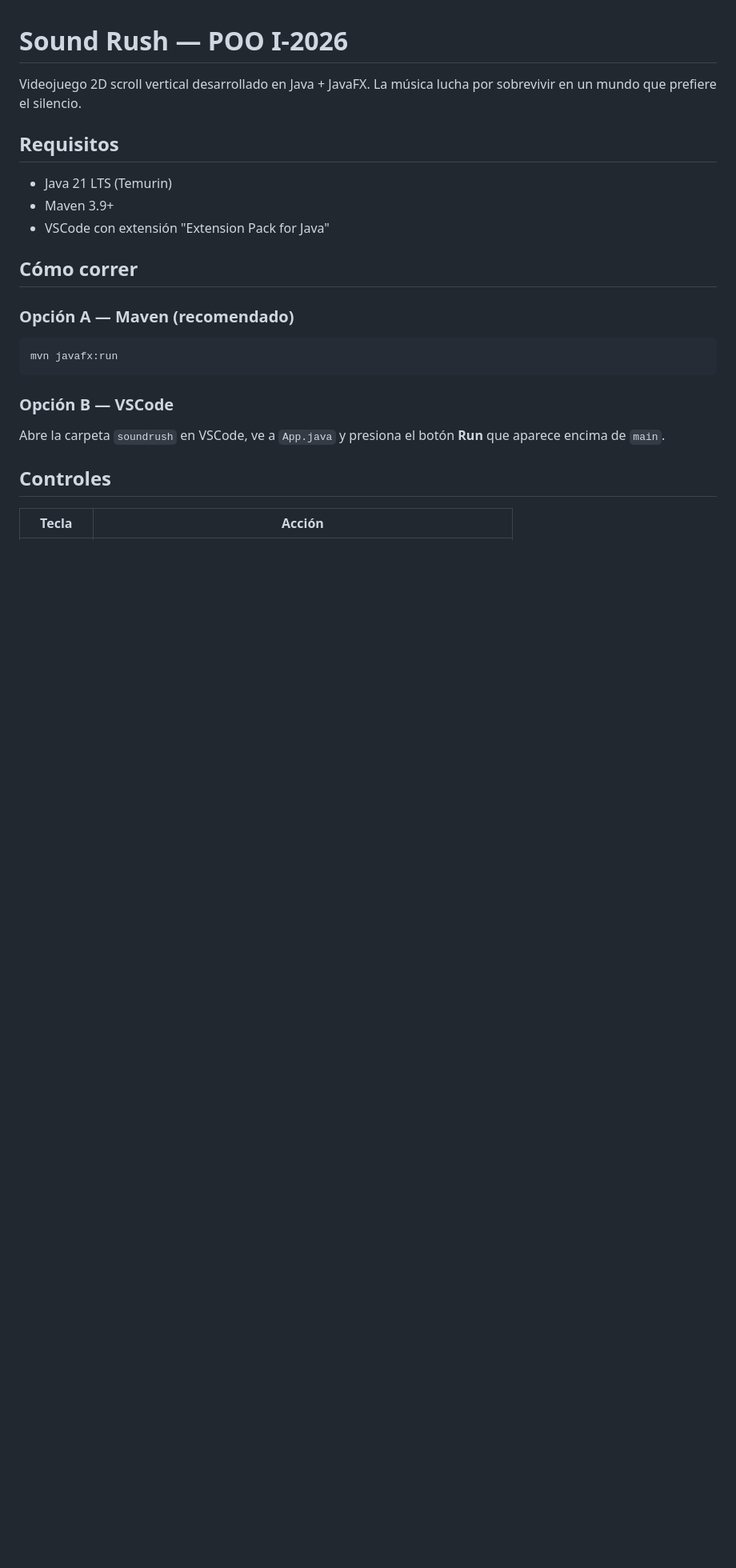
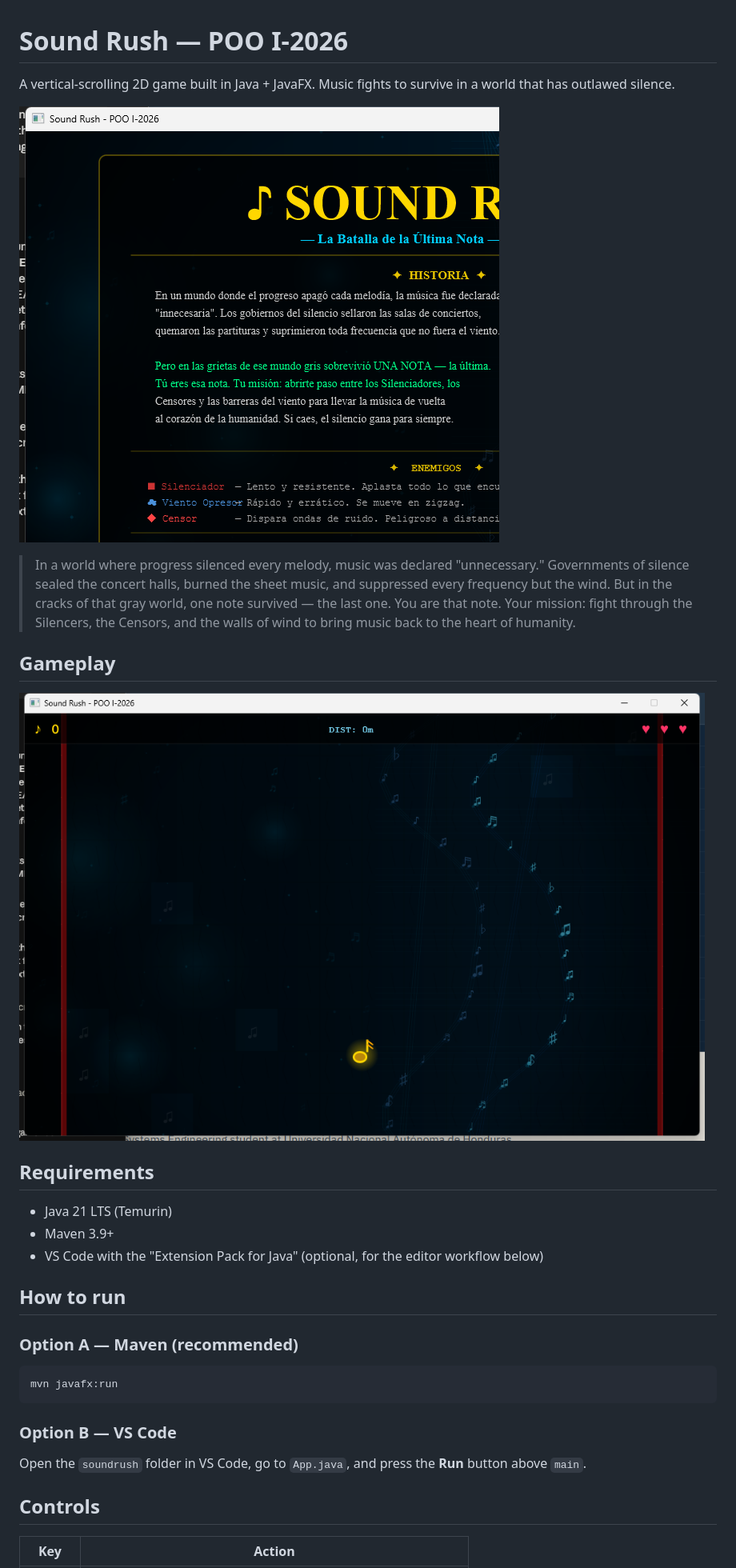
Before and after one commit to El1an10/soundrush-poo-2026, a Markdown page: README.md, the part around one of its changes. Shown at 80% size. Rendered like a GitHub page; pictures changed too: docs/gameplay.png (added), docs/menu.png (added); blank space fills up the shorter version.

````diff
--- a/README.md
+++ b/README.md
@@ -1,23 +1,31 @@
 # Sound Rush — POO I-2026
 
-Videojuego 2D scroll vertical desarrollado en Java + JavaFX.
-La música lucha por sobrevivir en un mundo que prefiere el silencio.
+A vertical-scrolling 2D game built in Java + JavaFX.
+Music fights to survive in a world that has outlawed silence.
 
-## Requisitos
+![Sound Rush — title screen](docs/menu.png)
+
+> In a world where progress silenced every melody, music was declared "unnecessary." Governments of silence sealed the concert halls, burned the sheet music, and suppressed every frequency but the wind. But in the cracks of that gray world, one note survived — the last one. You are that note. Your mission: fight through the Silencers, the Censors, and the walls of wind to bring music back to the heart of humanity.
+
+## Gameplay
+
+![Sound Rush — gameplay](docs/gameplay.png)
+
+## Requirements
 - Java 21 LTS (Temurin)
 - Maven 3.9+
-- VSCode con extensión "Extension Pack for Java"
+- VS Code with the "Extension Pack for Java" (optional, for the editor workflow below)
 
-## Cómo correr
+## How to run
 
-### Opción A — Maven (recomendado)
+### Option A — Maven (recommended)
 ```bash
 mvn javafx:run
 ```
 
-### Opción B — VSCode
-Abre la carpeta `soundrush` en VSCode, ve a `App.java` y presiona el botón **Run** que aparece encima de `main`.
+### Option B — VS Code
+Open the `soundrush` folder in VS Code, go to `App.java`, and press the **Run** button above `main`.
 
-## Controles
-| Tecla | Acción |
+## Controls
+| Key | Action |
 |-------|--------|
````
Also changed, not shown: other parts of README.md (+46 -41 lines).
